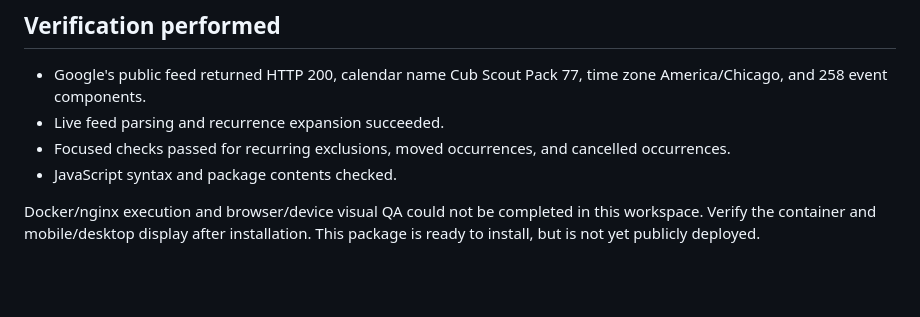
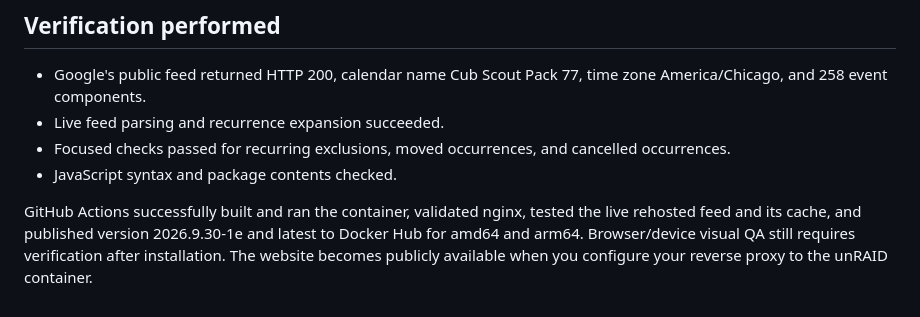
Before and after one commit to avalanche208/packcalendar, a Markdown page: README.md, the part around the change. Rendered like a GitHub page; blank space fills up the shorter version.

Commit message:
Document successful container verification and publication [skip ci]

```diff
--- a/README.md
+++ b/README.md
@@ -87,4 +87,4 @@ ICAL.js is distributed unmodified under Mozilla Public License 2.0; see `site/IC
 - Focused checks passed for recurring exclusions, moved occurrences, and cancelled occurrences.
 - JavaScript syntax and package contents checked.
 
-Docker/nginx execution and browser/device visual QA could not be completed in this workspace. Verify the container and mobile/desktop display after installation. This package is ready to install, but is not yet publicly deployed.
+GitHub Actions successfully built and ran the container, validated nginx, tested the live rehosted feed and its cache, and published version 2026.9.30-1e and latest to Docker Hub for amd64 and arm64. Browser/device visual QA still requires verification after installation. The website becomes publicly available when you configure your reverse proxy to the unRAID container.
```
